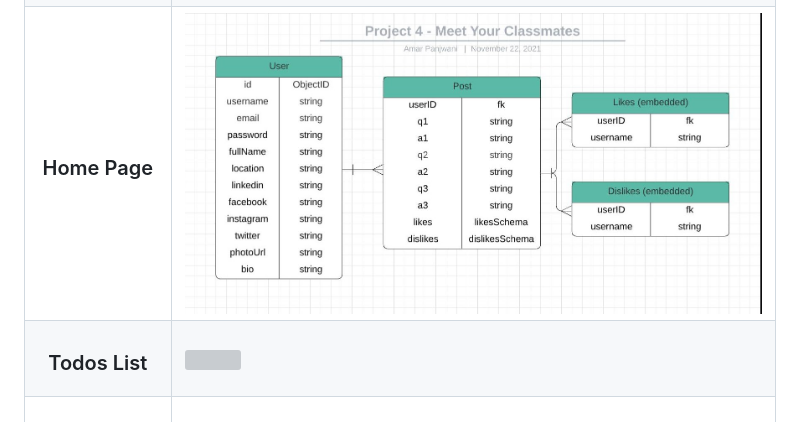
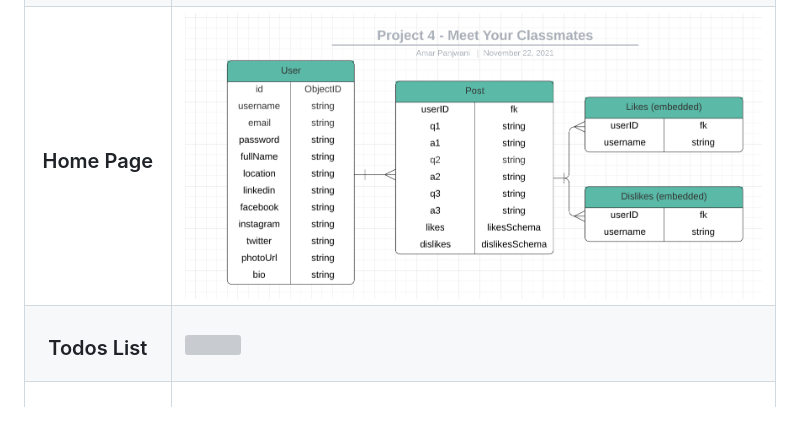
Before and after one commit to amarpan/meet-your-classmates, a Markdown page: README.md, the part around the change. Drawn GitHub-style; pictures changed too: public/Screenshots/newtest.png (added); grey boxes are pictures that could not be loaded.

Commit message:
screenshot test #2

```diff
--- a/README.md
+++ b/README.md
@@ -11,7 +11,7 @@ Meet Your Classmates is a hub where students can get to know and relate to their
 |------------ | ------------|
 | <h3 align="center">ERD</h3> | <img src="public/Screenshots/ERD.MYC.cropped.jpg" width="600">
 | <h3 align="center">Wireframes</h3> | <img src="public/Screenshots/ERD.MYC.cropped2.jpg" width="600">
-| <h3 align="center">Home Page</h3> | <img src="public/Screenshots/test.png" width="600">
+| <h3 align="center">Home Page</h3> | <img src="public/Screenshots/newtest.png" width="600">
 | <h3 align="center">Todos List</h3> | <img src="main_app/static/images/screenshots/todos_list_screenshot.jpg" width="600">
 | <h3 align="center">Todo Details</h3> | <img src="main_app/static/images/screenshots/todo_details_screenshot.jpg" width="600">
 | <h3 align="center">Add a Note</h3> | <img src="main_app/static/images/screenshots/note_add_screenshot.jpg" width="600">
```
